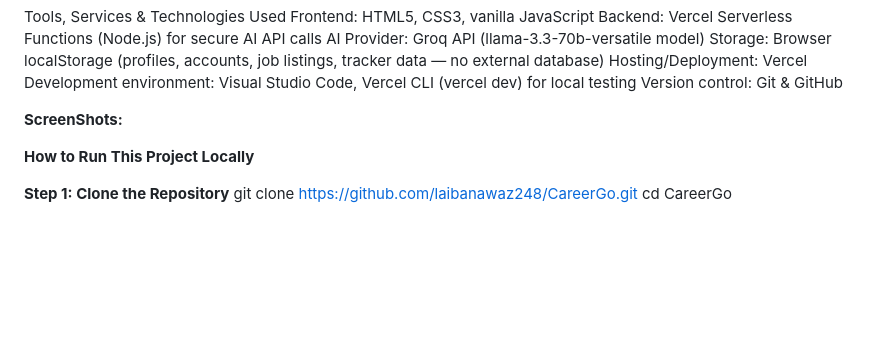
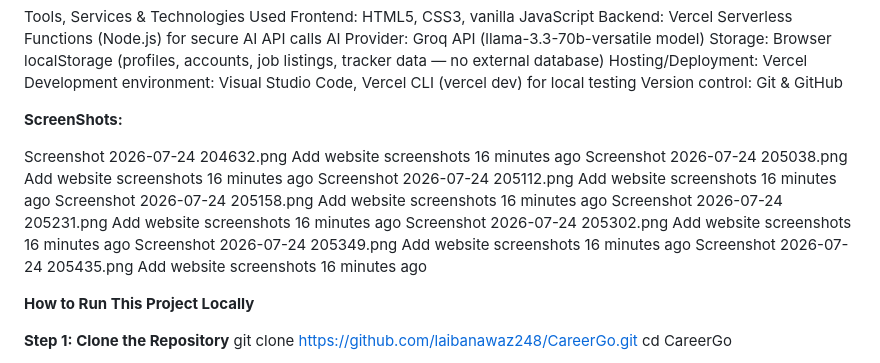
Before and after one commit to laibanawaz248/CareerGo, a Markdown page: README.md, the part around the change. GitHub-like rendering; blank space fills up the shorter version.

```diff
--- a/README.md
+++ b/README.md
@@ -75,6 +75,30 @@ Version control: Git & GitHub
 
 **ScreenShots:**
 
+Screenshot 2026-07-24 204632.png
+Add website screenshots
+16 minutes ago
+Screenshot 2026-07-24 205038.png
+Add website screenshots
+16 minutes ago
+Screenshot 2026-07-24 205112.png
+Add website screenshots
+16 minutes ago
+Screenshot 2026-07-24 205158.png
+Add website screenshots
+16 minutes ago
+Screenshot 2026-07-24 205231.png
+Add website screenshots
+16 minutes ago
+Screenshot 2026-07-24 205302.png
+Add website screenshots
+16 minutes ago
+Screenshot 2026-07-24 205349.png
+Add website screenshots
+16 minutes ago
+Screenshot 2026-07-24 205435.png
+Add website screenshots
+16 minutes ago
 
 
 
```
